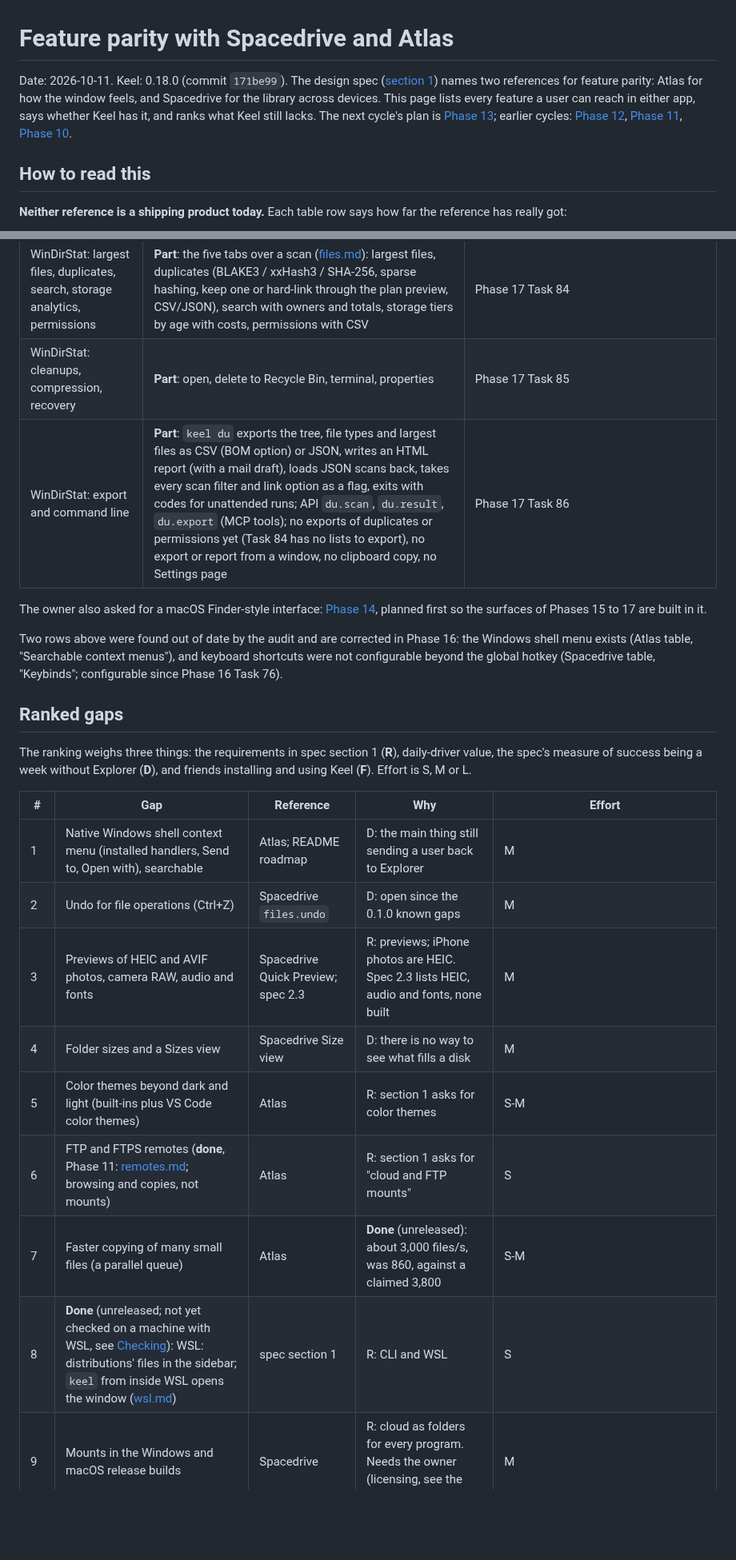
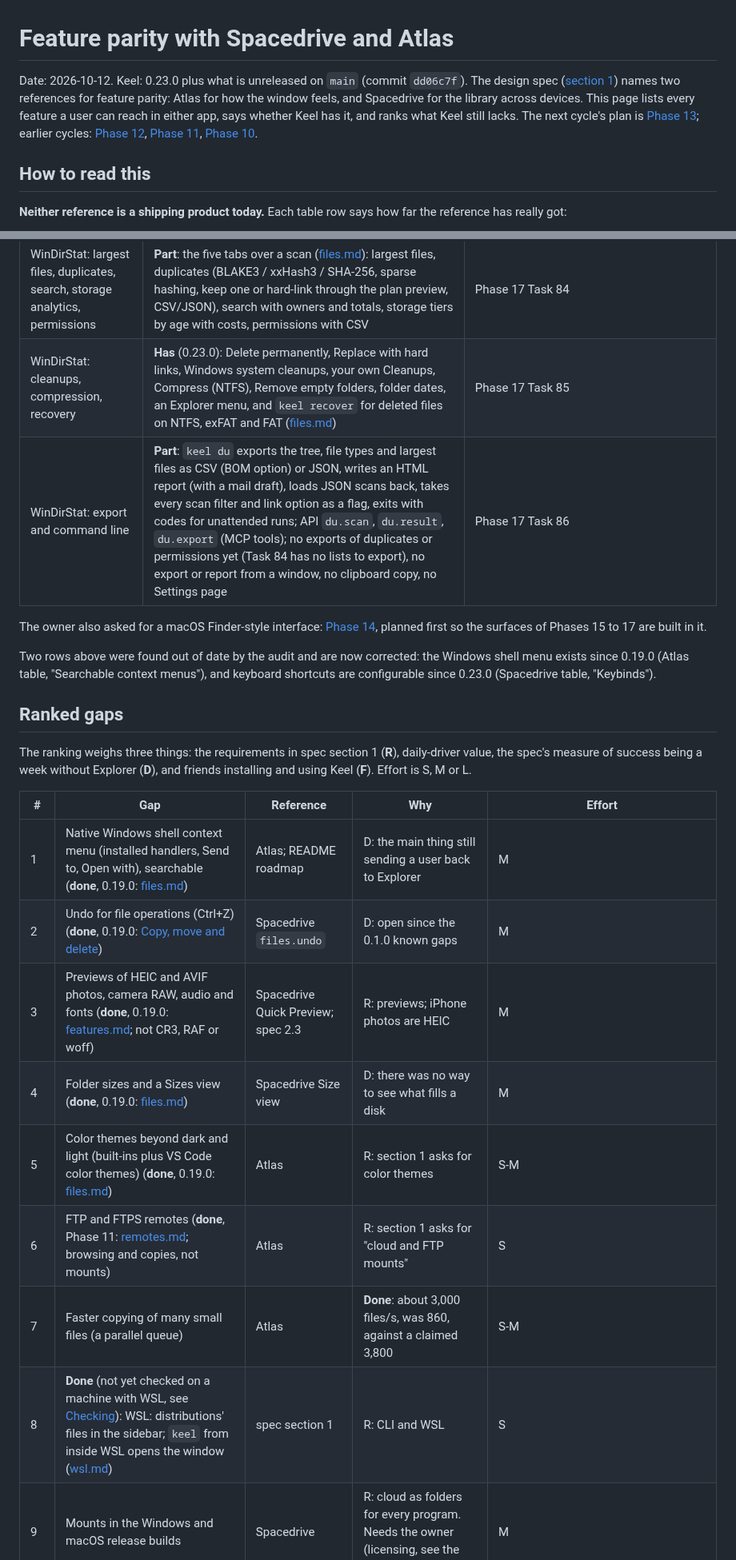
Before and after one commit to Runitupshawty/keel, a Markdown page: docs/parity.md, 2 parts joined by grey strips. Shown at 80% size. Rendered like a GitHub page; blank space fills up the shorter version.

```diff
--- a/docs/parity.md
+++ b/docs/parity.md
@@ -1,6 +1,6 @@
 # Feature parity with Spacedrive and Atlas
 
-Date: 2026-10-11. Keel: 0.18.0 (commit `171be99`). The design spec ([section 1](superpowers/specs/2026-10-08-keel-design.md#1-purpose)) names two references for feature parity: Atlas for how the window feels, and Spacedrive for the library across devices. This page lists every feature a user can reach in either app, says whether Keel has it, and ranks what Keel still lacks. The next cycle's plan is [Phase 13](superpowers/plans/2026-10-11-keel-phase13.md); earlier cycles: [Phase 12](superpowers/plans/2026-10-11-keel-phase12.md), [Phase 11](superpowers/plans/2026-10-11-keel-phase11.md), [Phase 10](superpowers/plans/2026-10-11-keel-phase10.md).
+Date: 2026-10-12. Keel: 0.23.0 plus what is unreleased on `main` (commit `dd06c7f`). The design spec ([section 1](superpowers/specs/2026-10-08-keel-design.md#1-purpose)) names two references for feature parity: Atlas for how the window feels, and Spacedrive for the library across devices. This page lists every feature a user can reach in either app, says whether Keel has it, and ranks what Keel still lacks. The next cycle's plan is [Phase 13](superpowers/plans/2026-10-11-keel-phase13.md); earlier cycles: [Phase 12](superpowers/plans/2026-10-11-keel-phase12.md), [Phase 11](superpowers/plans/2026-10-11-keel-phase11.md), [Phase 10](superpowers/plans/2026-10-11-keel-phase10.md).
 
 ## How to read this
 
@@ -208,12 +208,12 @@ Added 2026-10-12 at the owner's request: every feature of voidtools Everything (
 | WinDirStat: scanning | **Part**: the scan engine (`keel du --scan`): several roots and all local drives in parallel, size on disk, hard links once, links followed only on request, filters, free and unknown space, scan files; phones and cameras on Windows (WPD, read-only); the Disk Usage window (files.md); no MFT path, no file watcher, no MTP elsewhere than Windows | [Phase 17](superpowers/plans/2026-10-12-keel-phase17.md) Tasks 81 and 82 |
 | WinDirStat: tree, file types, treemap, sunburst, flame graph | **Part**: the Disk Usage window has the tree (every column, subtree bars, logical or on-disk sizes) and the file types list, selection-linked; the treemap, sunburst and flame graph of the whole scan above them | Phase 17 Task 83 |
 | WinDirStat: largest files, duplicates, search, storage analytics, permissions | **Part**: the five tabs over a scan ([files.md](files.md#disk-usage-analysis-tabs)): largest files, duplicates (BLAKE3 / xxHash3 / SHA-256, sparse hashing, keep one or hard-link through the plan preview, CSV/JSON), search with owners and totals, storage tiers by age with costs, permissions with CSV | Phase 17 Task 84 |
-| WinDirStat: cleanups, compression, recovery | **Part**: open, delete to Recycle Bin, terminal, properties | Phase 17 Task 85 |
+| WinDirStat: cleanups, compression, recovery | **Has** (0.23.0): Delete permanently, Replace with hard links, Windows system cleanups, your own Cleanups, Compress (NTFS), Remove empty folders, folder dates, an Explorer menu, and `keel recover` for deleted files on NTFS, exFAT and FAT ([files.md](files.md#delete-permanently-hard-links-and-system-cleanups)) | Phase 17 Task 85 |
 | WinDirStat: export and command line | **Part**: `keel du` exports the tree, file types and largest files as CSV (BOM option) or JSON, writes an HTML report (with a mail draft), loads JSON scans back, takes every scan filter and link option as a flag, exits with codes for unattended runs; API `du.scan`, `du.result`, `du.export` (MCP tools); no exports of duplicates or permissions yet (Task 84 has no lists to export), no export or report from a window, no clipboard copy, no Settings page | Phase 17 Task 86 |
 
 The owner also asked for a macOS Finder-style interface: [Phase 14](superpowers/plans/2026-10-12-keel-phase14.md), planned first so the surfaces of Phases 15 to 17 are built in it.
 
-Two rows above were found out of date by the audit and are corrected in Phase 16: the Windows shell menu exists (Atlas table, "Searchable context menus"), and keyboard shortcuts were not configurable beyond the global hotkey (Spacedrive table, "Keybinds"; configurable since Phase 16 Task 76).
+Two rows above were found out of date by the audit and are now corrected: the Windows shell menu exists since 0.19.0 (Atlas table, "Searchable context menus"), and keyboard shortcuts are configurable since 0.23.0 (Spacedrive table, "Keybinds").
 
 ## Ranked gaps
 
@@ -221,13 +221,13 @@ The ranking weighs three things: the requirements in spec section 1 (**R**), dai
 
 | # | Gap | Reference | Why | Effort |
 | --- | --- | --- | --- | --- |
-| 1 | Native Windows shell context menu (installed handlers, Send to, Open with), searchable | Atlas; README roadmap | D: the main thing still sending a user back to Explorer | M |
-| 2 | Undo for file operations (Ctrl+Z) | Spacedrive `files.undo` | D: open since the 0.1.0 known gaps | M |
-| 3 | Previews of HEIC and AVIF photos, camera RAW, audio and fonts | Spacedrive Quick Preview; spec 2.3 | R: previews; iPhone photos are HEIC. Spec 2.3 lists HEIC, audio and fonts, none built | M |
-| 4 | Folder sizes and a Sizes view | Spacedrive Size view | D: there is no way to see what fills a disk | M |
-| 5 | Color themes beyond dark and light (built-ins plus VS Code color themes) | Atlas | R: section 1 asks for color themes | S-M |
+| 1 | Native Windows shell context menu (installed handlers, Send to, Open with), searchable (**done**, 0.19.0: [files.md](files.md#windows-shell-menu)) | Atlas; README roadmap | D: the main thing still sending a user back to Explorer | M |
+| 2 | Undo for file operations (Ctrl+Z) (**done**, 0.19.0: [Copy, move and delete](getting-started.md#copy-move-and-delete)) | Spacedrive `files.undo` | D: open since the 0.1.0 known gaps | M |
+| 3 | Previews of HEIC and AVIF photos, camera RAW, audio and fonts (**done**, 0.19.0: [features.md](features.md); not CR3, RAF or woff) | Spacedrive Quick Preview; spec 2.3 | R: previews; iPhone photos are HEIC | M |
+| 4 | Folder sizes and a Sizes view (**done**, 0.19.0: [files.md](files.md#folder-sizes-and-the-sizes-view)) | Spacedrive Size view | D: there was no way to see what fills a disk | M |
+| 5 | Color themes beyond dark and light (built-ins plus VS Code color themes) (**done**, 0.19.0: [files.md](files.md#color-themes)) | Atlas | R: section 1 asks for color themes | S-M |
 | 6 | FTP and FTPS remotes (**done**, Phase 11: [remotes.md](remotes.md#ftp-and-ftps); browsing and copies, not mounts) | Atlas | R: section 1 asks for "cloud and FTP mounts" | S |
-| 7 | Faster copying of many small files (a parallel queue) | Atlas | **Done** (unreleased): about 3,000 files/s, was 860, against a claimed 3,800 | S-M |
-| 8 | **Done** (unreleased; not yet checked on a machine with WSL, see [Checking](wsl.md#checking)): WSL: distributions' files in the sidebar; `keel` from inside WSL opens the window ([wsl.md](wsl.md)) | spec section 1 | R: CLI and WSL | S |
+| 7 | Faster copying of many small files (a parallel queue) | Atlas | **Done**: about 3,000 files/s, was 860, against a claimed 3,800 | S-M |
+| 8 | **Done** (not yet checked on a machine with WSL, see [Checking](wsl.md#checking)): WSL: distributions' files in the sidebar; `keel` from inside WSL opens the window ([wsl.md](wsl.md)) | spec section 1 | R: CLI and WSL | S |
 | 9 | Mounts in the Windows and macOS release builds | Spacedrive | R: cloud as folders for every program. Needs the owner (licensing, see the plan) | M |
 | 10 | Signed builds and package channels (winget, Scoop, Homebrew, Flatpak or AppImage) | both are commercial | F. Needs the owner (certificates, account submissions) | M |
```
Also changed, not shown: other parts of docs/parity.md (+32 -32 lines).
